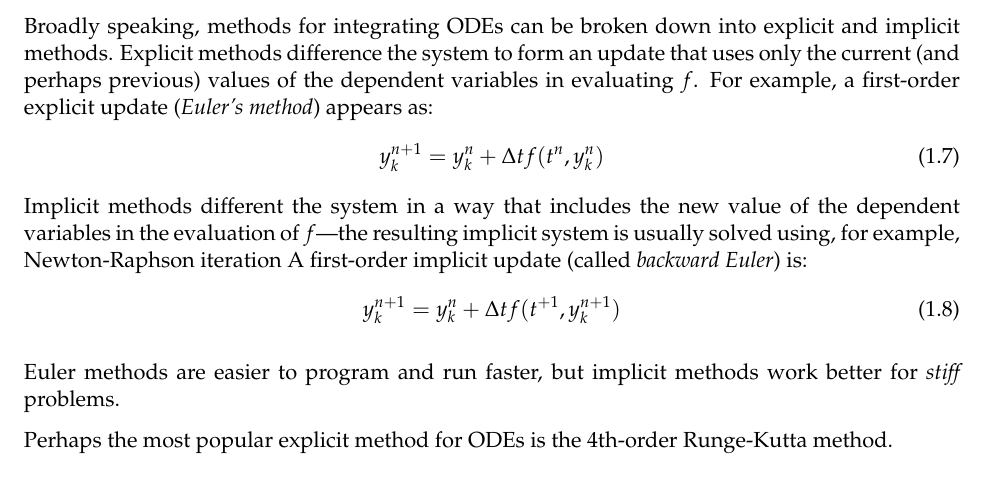
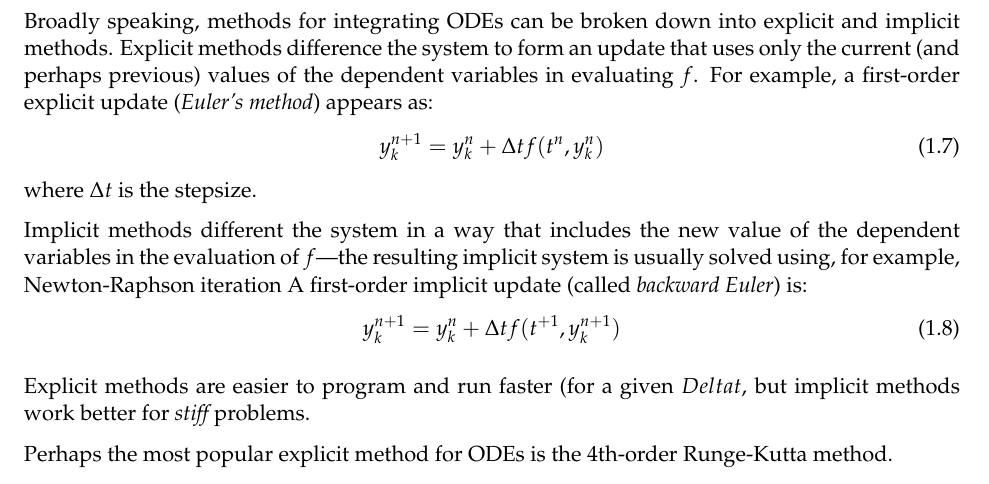
Before and after one commit to Open-Astrophysics-Bookshelf/numerical_exercises, a LaTeX thesis (CompHydroTutorial.tex, which reads intro/intro.tex): part of page 13 of 101, cut so that both start at the same text. Compiled offline with pdfLaTeX.

Commit message:
fix some typos

```diff
--- a/intro/intro.tex
+++ b/intro/intro.tex
@@ -159,6 +159,8 @@ first-order explicit update ({\em Euler's method}) appears as:
 \begin{equation}
 y^{n+1}_k = y^n_k + \Delta t f(t^n, y^n_k)
 \end{equation}
+where $\Delta t$ is the stepsize.
+
 Implicit methods different the system in a way that includes the new
 value of the dependent variables in the evaluation of $f$---the resulting
 implicit system is usually solved using, for example, Newton-Raphson iteration
@@ -167,8 +169,8 @@ A first-order implicit update (called {\em backward Euler}) is:
 y^{n+1}_k = y^n_k + \Delta t f(t^{+1}, y^{n+1}_k)
 \end{equation}
 
-Euler methods are easier to program and run faster, but implicit methods
-work better for {\em stiff} problems.
+Explicit methods are easier to program and run faster (for a given $
+Delta t$, but implicit methods work better for {\em stiff} problems.
 
 Perhaps the most popular explicit method for ODEs is the 4th-order
 Runge-Kutta method.
```
